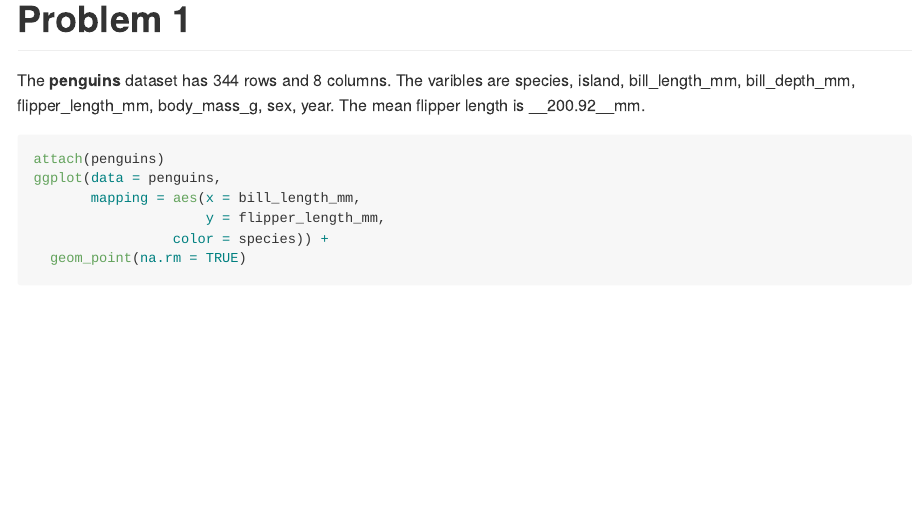
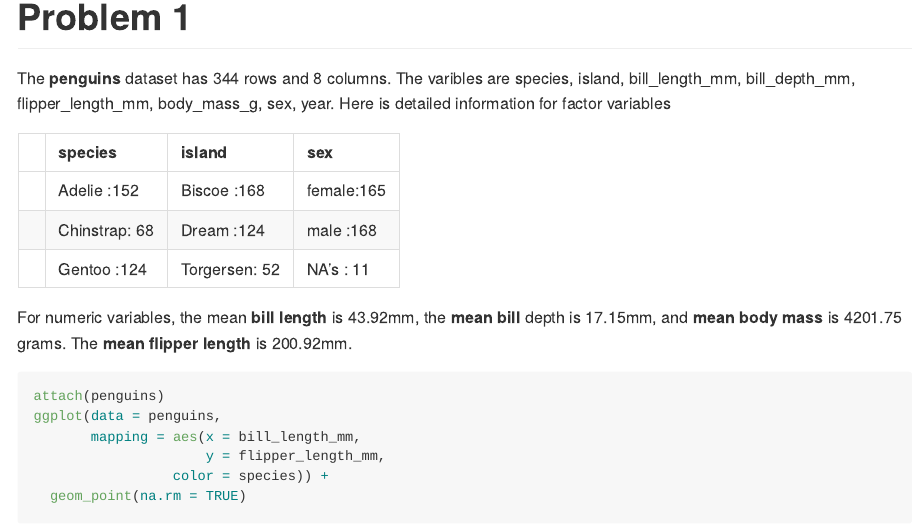
Before and after one commit to caryni01/p8105_hw1_cn2604, an R Markdown document (p8105_hw1_cn2604.Rmd): the page in a window 1100 px wide, from 170 px down before the commit and from 180 px down after it, so that both start at the same text. Rendered offline with R 4.5, knitr and Pandoc, with nearby package versions; code that draws random numbers runs with fixed seeds of ours.

Commit message:
add description

````diff
--- a/p8105_hw1_cn2604.Rmd
+++ b/p8105_hw1_cn2604.Rmd
@@ -12,8 +12,8 @@ library(tidyverse)
 data("penguins", package = "palmerpenguins")
 ```
 The __penguins__ dataset has `r nrow(penguins)` rows and `r ncol(penguins)` columns.
-The varibles are `r names(penguins)`.
-The mean flipper length is __`r round(mean(penguins$flipper_length_mm, na.rm=TRUE), digits = 2)`__mm.
+The varibles are `r names(penguins)`. Here is detailed information for factor variables`r kable(summary(penguins[c("species", "island", "sex")]))`For numeric variables, the mean __bill length__ is `r round(mean(penguins$bill_length_mm, na.rm=TRUE), digits = 2)`mm, the __mean bill__ depth is `r round(mean(penguins$bill_depth_mm, na.rm=TRUE), digits = 2)`mm, and __mean body mass__ is `r round(mean(penguins$body_mass_g, na.rm=TRUE), digits = 2)` grams.
+The __mean flipper length__ is `r round(mean(penguins$flipper_length_mm, na.rm=TRUE), digits = 2)`mm.
 
 ```{r scatterplot}
 attach(penguins)
````
Also changed, not shown: p8105_hw1_cn2604.md.
